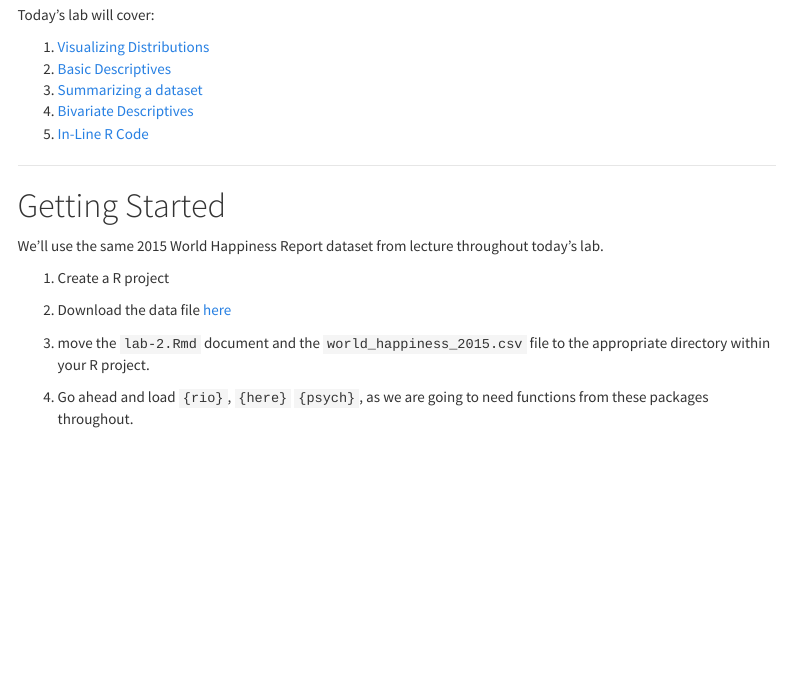
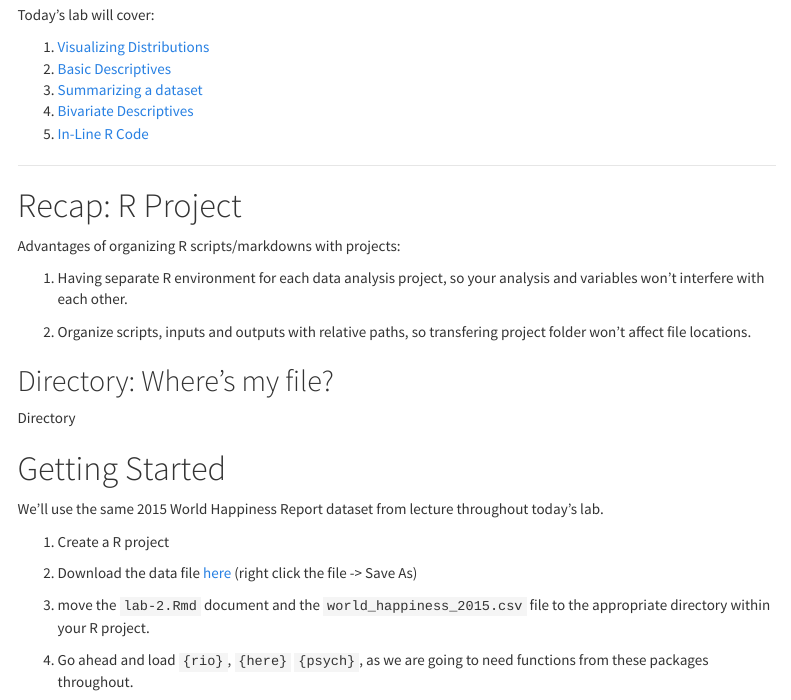
Before and after one commit to bernicecheung/PSY611_prep_2022, an R Markdown document (lab_scripts/lab-2_instructor.Rmd): the page in a window 1100 px wide, from 280 px down. Rendered offline with R 4.5, knitr and Pandoc, with nearby package versions; menus at the side of the page are left out.

Commit message:
add information about R directory

```diff
--- a/lab_scripts/lab-2_instructor.Rmd
+++ b/lab_scripts/lab-2_instructor.Rmd
@@ -40,6 +40,18 @@ Today's lab will cover:
 4. [In-Line R Code](#inline)
 
 ***
+# Recap: R Project
+
+Advantages of organizing R scripts/markdowns with projects:
+
+1. Having separate R environment for each data analysis project, so your analysis and variables won't interfere with each other.
+
+2. Organize scripts, inputs and outputs with relative paths, so transfering project folder won't affect file locations.
+
+## Directory: Where's my file?
+
+Directory
+
 
 # Getting Started
 
@@ -47,7 +59,7 @@ We'll use the same 2015 World Happiness Report dataset from lecture throughout t
 
 1. Create a R project
 
-2. Download the data file [here](https://github.com/uopsych/psy611/blob/master/labs/resources/lab2/world_happiness_2015.csv)
+2. Download the data file [here](https://github.com/uopsych/psy611/blob/master/labs/resources/lab2/world_happiness_2015.csv) (right click the file -> Save As)
 
 3. move the `lab-2.Rmd` document and the `world_happiness_2015.csv` file to the appropriate directory within your R project.
 
```
